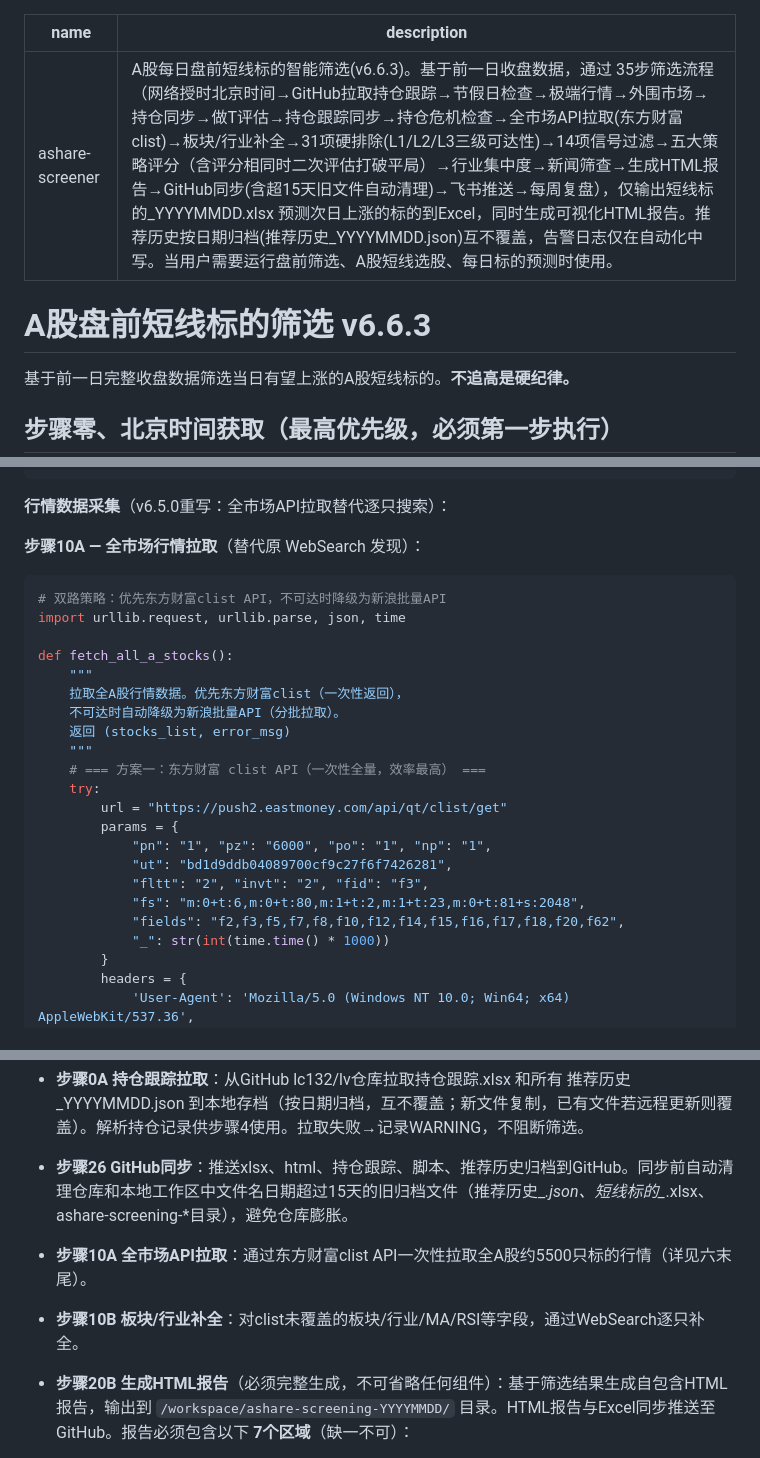
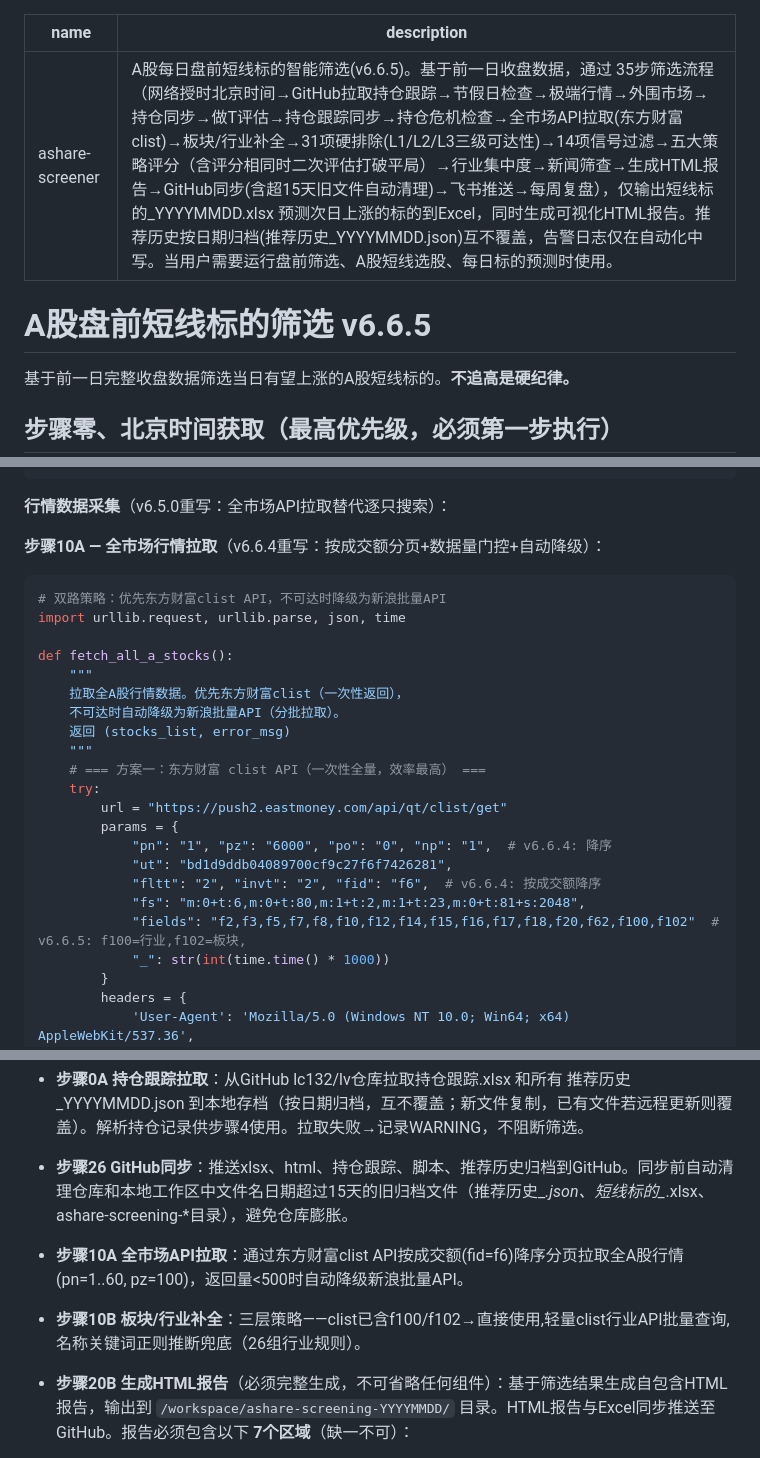
Before and after one commit to lc132/lv, a Markdown page: SKILL.md, 3 parts joined by grey strips. GitHub-like rendering.

Commit message:
SKILL.md: 同步v6.6.4/v6.6.5修复（分页+门控+三层行业补全）

````diff
--- a/SKILL.md
+++ b/SKILL.md
@@ -1,8 +1,8 @@
 ---
 name: ashare-screener
-description: A股每日盘前短线标的智能筛选(v6.6.3)。基于前一日收盘数据，通过 35步筛选流程（网络授时北京时间→GitHub拉取持仓跟踪→节假日检查→极端行情→外围市场→持仓同步→做T评估→持仓跟踪同步→持仓危机检查→全市场API拉取(东方财富clist)→板块/行业补全→31项硬排除(L1/L2/L3三级可达性)→14项信号过滤→五大策略评分（含评分相同时二次评估打破平局）→行业集中度→新闻筛查→生成HTML报告→GitHub同步(含超15天旧文件自动清理)→飞书推送→每周复盘），仅输出短线标的_YYYYMMDD.xlsx 预测次日上涨的标的到Excel，同时生成可视化HTML报告。推荐历史按日期归档(推荐历史_YYYYMMDD.json)互不覆盖，告警日志仅在自动化中写。当用户需要运行盘前筛选、A股短线选股、每日标的预测时使用。
+description: A股每日盘前短线标的智能筛选(v6.6.5)。基于前一日收盘数据，通过 35步筛选流程（网络授时北京时间→GitHub拉取持仓跟踪→节假日检查→极端行情→外围市场→持仓同步→做T评估→持仓跟踪同步→持仓危机检查→全市场API拉取(东方财富clist)→板块/行业补全→31项硬排除(L1/L2/L3三级可达性)→14项信号过滤→五大策略评分（含评分相同时二次评估打破平局）→行业集中度→新闻筛查→生成HTML报告→GitHub同步(含超15天旧文件自动清理)→飞书推送→每周复盘），仅输出短线标的_YYYYMMDD.xlsx 预测次日上涨的标的到Excel，同时生成可视化HTML报告。推荐历史按日期归档(推荐历史_YYYYMMDD.json)互不覆盖，告警日志仅在自动化中写。当用户需要运行盘前筛选、A股短线选股、每日标的预测时使用。
 ---
-# A股盘前短线标的筛选 v6.6.3
+# A股盘前短线标的筛选 v6.6.5
 
 基于前一日完整收盘数据筛选当日有望上涨的A股短线标的。**不追高是硬纪律。**
 
@@ -504,7 +504,7 @@ candidate = {
 
 **行情数据采集**（v6.5.0重写：全市场API拉取替代逐只搜索）：
 
-**步骤10A — 全市场行情拉取**（替代原 WebSearch 发现）：
+**步骤10A — 全市场行情拉取**（v6.6.4重写：按成交额分页+数据量门控+自动降级）：
 
 ```python
 # 双路策略：优先东方财富clist API，不可达时降级为新浪批量API
@@ -520,11 +520,11 @@ def fetch_all_a_stocks():
     try:
         url = "https://push2.eastmoney.com/api/qt/clist/get"
         params = {
-            "pn": "1", "pz": "6000", "po": "1", "np": "1",
+            "pn": "1", "pz": "6000", "po": "0", "np": "1",  # v6.6.4: 降序
             "ut": "bd1d9ddb04089700cf9c27f6f7426281",
-            "fltt": "2", "invt": "2", "fid": "f3",
+            "fltt": "2", "invt": "2", "fid": "f6",  # v6.6.4: 按成交额降序
             "fs": "m:0+t:6,m:0+t:80,m:1+t:2,m:1+t:23,m:0+t:81+s:2048",
-            "fields": "f2,f3,f5,f7,f8,f10,f12,f14,f15,f16,f17,f18,f20,f62",
+            "fields": "f2,f3,f5,f7,f8,f10,f12,f14,f15,f16,f17,f18,f20,f62,f100,f102"  # v6.6.5: f100=行业,f102=板块,
             "_": str(int(time.time() * 1000))
         }
         headers = {
@@ -1314,8 +1314,8 @@ finally:
 - **步骤0A 持仓跟踪拉取**：从GitHub lc132/lv仓库拉取持仓跟踪.xlsx 和所有 推荐历史_YYYYMMDD.json 到本地存档（按日期归档，互不覆盖；新文件复制，已有文件若远程更新则覆盖）。解析持仓记录供步骤4使用。拉取失败→记录WARNING，不阻断筛选。
 - **步骤26 GitHub同步**：推送xlsx、html、持仓跟踪、脚本、推荐历史归档到GitHub。同步前自动清理仓库和本地工作区中文件名日期超过15天的旧归档文件（推荐历史_*.json、短线标的_*.xlsx、ashare-screening-*目录），避免仓库膨胀。
 
-- **步骤10A 全市场API拉取**：通过东方财富clist API一次性拉取全A股约5500只标的行情（详见六末尾）。
-- **步骤10B 板块/行业补全**：对clist未覆盖的板块/行业/MA/RSI等字段，通过WebSearch逐只补全。
+- **步骤10A 全市场API拉取**：通过东方财富clist API按成交额(fid=f6)降序分页拉取全A股行情(pn=1..60, pz=100)，返回量<500时自动降级新浪批量API。
+- **步骤10B 板块/行业补全**：三层策略——clist已含f100/f102→直接使用,轻量clist行业API批量查询,名称关键词正则推断兜底（26组行业规则）。
 - **步骤20B 生成HTML报告**（必须完整生成，不可省略任何组件）：基于筛选结果生成自包含HTML报告，输出到 `/workspace/ashare-screening-YYYYMMDD/` 目录。HTML报告与Excel同步推送至GitHub。报告必须包含以下 **7个区域**（缺一不可）：
   1. **报告头部**：渐变深蓝背景，左侧标题+日期，右侧5项关键指标卡片（预测日期、数据日期、市场环境、建议仓位、最终推荐数）。使用 `meta-row` 横向排列。
   2. **筛选管道**：6级漏斗可视化（原始标的池→硬排除→信号过滤→策略匹配→行业+新闻→最终推荐），每级显示数量，最终级高亮蓝色边框。每级之间用箭头标注排除数量。
````
Also changed, not shown: other parts of SKILL.md (+2 -2 lines).
